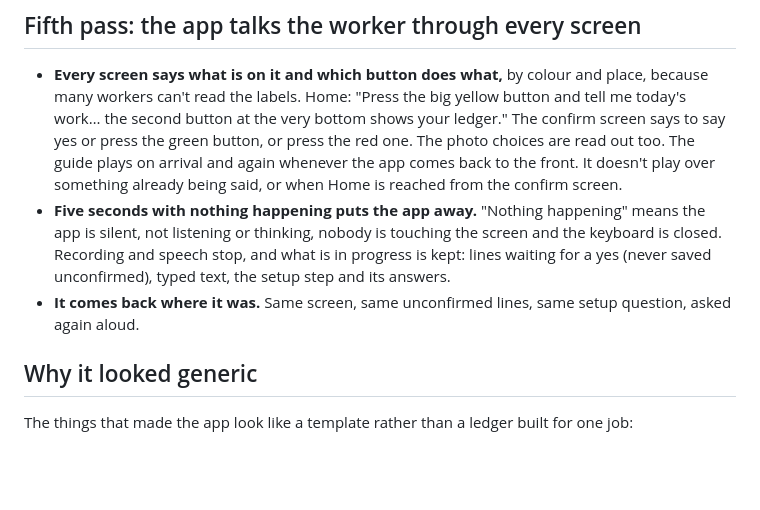
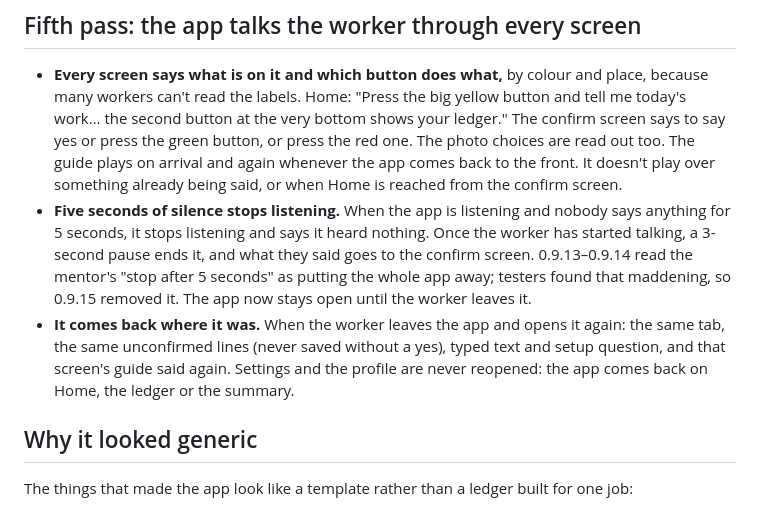
Before and after one commit to AcxelinLabs/hisaabshathi, a Markdown page: docs/design/ux-audit-2026-11.md, the part around the change. GitHub-like rendering; blank space fills up the shorter version.

```diff
--- a/docs/design/ux-audit-2026-11.md
+++ b/docs/design/ux-audit-2026-11.md
@@ -104,12 +104,15 @@ Typing had crept in as an equal choice. A worker who reads little should never n
   yes or press the green button, or press the red one. The photo choices are read out too. The
   guide plays on arrival and again whenever the app comes back to the front. It doesn't play
   over something already being said, or when Home is reached from the confirm screen.
-- **Five seconds with nothing happening puts the app away.** "Nothing happening" means the app
-  is silent, not listening or thinking, nobody is touching the screen and the keyboard is
-  closed. Recording and speech stop, and what is in progress is kept: lines waiting for a yes
-  (never saved unconfirmed), typed text, the setup step and its answers.
-- **It comes back where it was.** Same screen, same unconfirmed lines, same setup question,
-  asked again aloud.
+- **Five seconds of silence stops listening.** When the app is listening and nobody says anything
+  for 5 seconds, it stops listening and says it heard nothing. Once the worker has started
+  talking, a 3-second pause ends it, and what they said goes to the confirm screen. 0.9.13–0.9.14
+  read the mentor's "stop after 5 seconds" as putting the whole app away; testers found that
+  maddening, so 0.9.15 removed it. The app now stays open until the worker leaves it.
+- **It comes back where it was.** When the worker leaves the app and opens it again: the same
+  tab, the same unconfirmed lines (never saved without a yes), typed text and setup question, and
+  that screen's guide said again. Settings and the profile are never reopened: the app comes
+  back on Home, the ledger or the summary.
 
 ## Why it looked generic
 
```
Also changed, not shown: README.md (+1 -1 lines), docs/brand/download-v0.9.14.png (deleted), docs/brand/download-v0.9.15.png (added), 12 other files.
